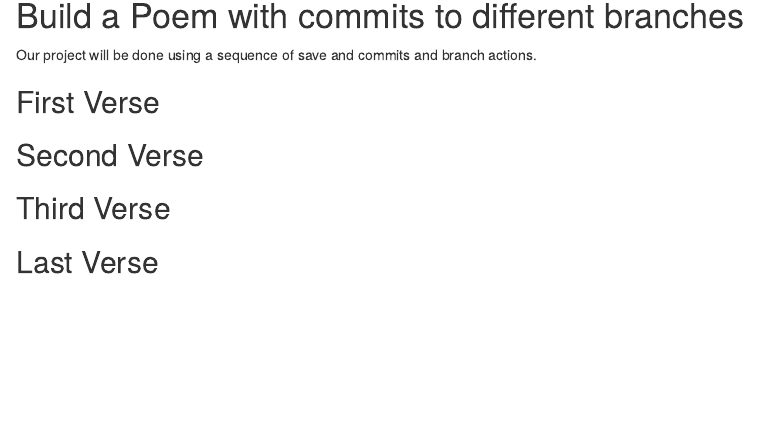
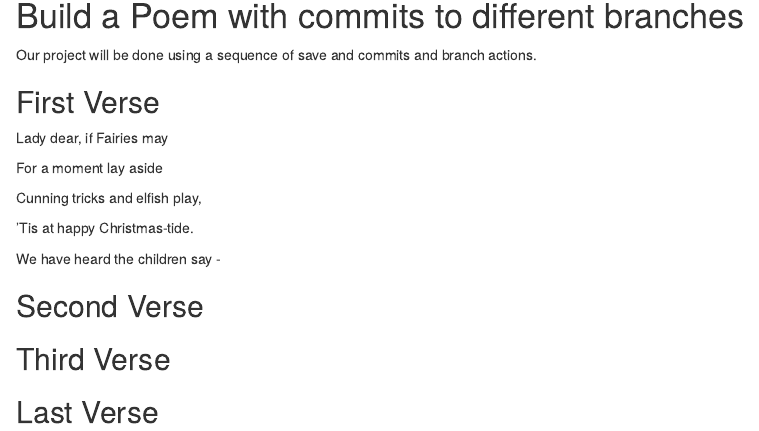
Before and after one commit to fmgj100/Workshop, an R Markdown document (poem.rmd): the page in a window 1100 px wide, from 140 px down before the commit and from 150 px down after it, so that both start at the same text. Rendered offline with R 4.5, knitr and Pandoc, with nearby package versions.

Commit message:
first verse

```diff
--- a/poem.rmd
+++ b/poem.rmd
@@ -15,6 +15,15 @@ you, if you change any of this the git program will notice it and compromise you
 
 ## First Verse
 <!--Put the first five lines of a poem by Lewis Carrol in this section!-->
+Lady dear, if Fairies may
+
+For a moment lay aside
+
+Cunning tricks and elfish play,
+
+’Tis at happy Christmas-tide.
+
+We have heard the children say -
 
 ## Second Verse
 <!--Put the first five lines of a poem by Robert Frost here!-->
```
